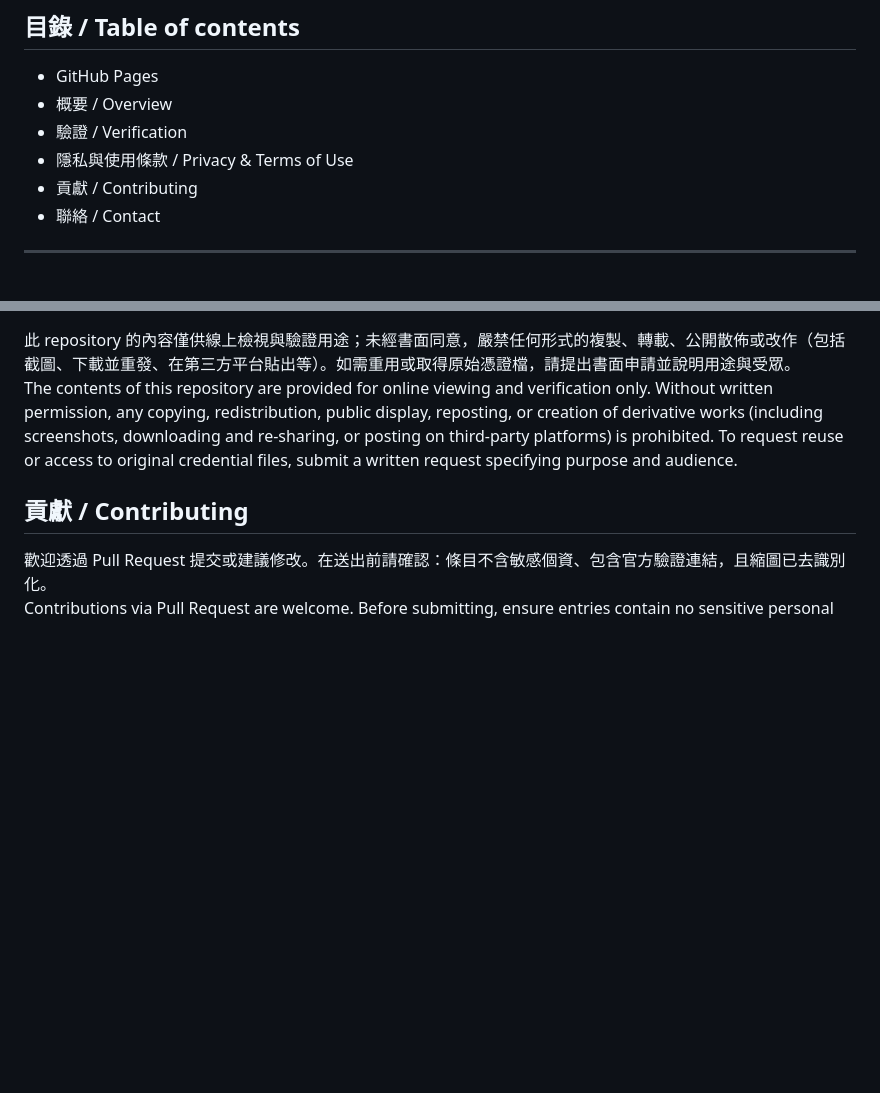
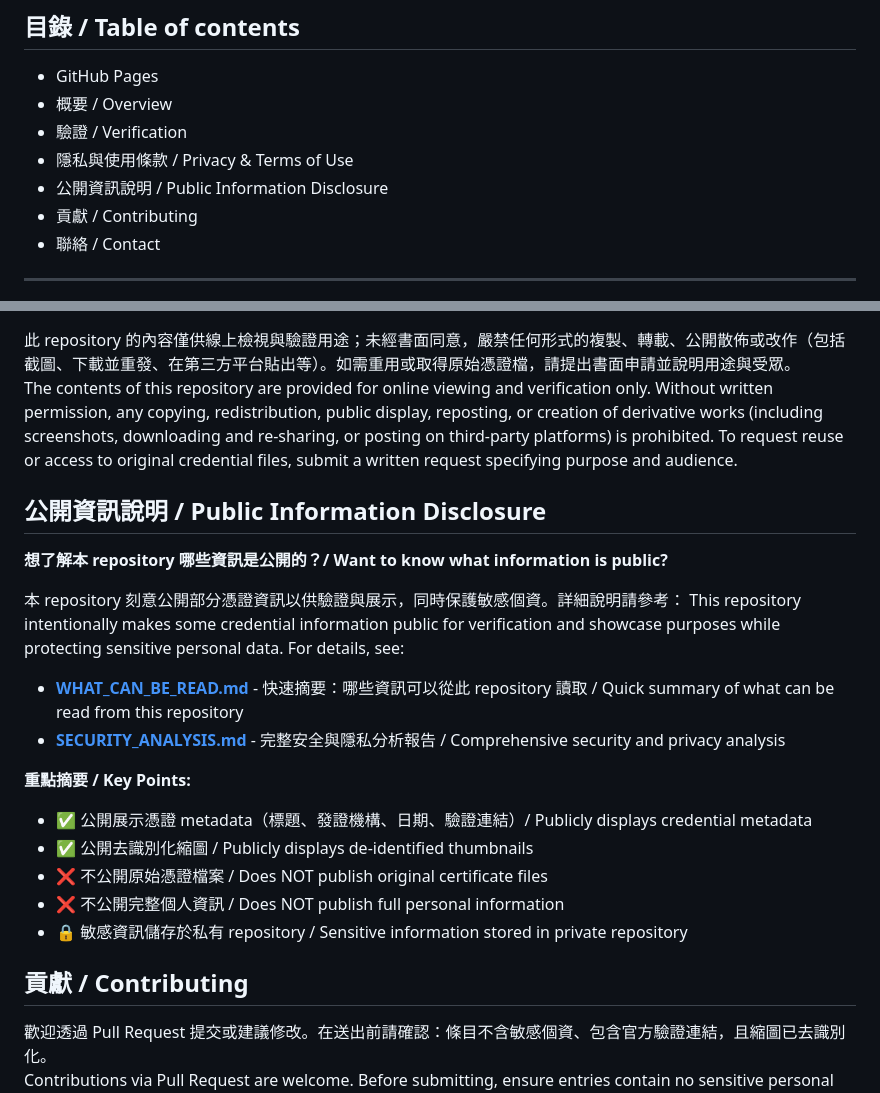
Before and after one commit to sinwulok/credentials, a Markdown page: README.md, 2 parts joined by grey strips. GitHub-like rendering; blank space fills up the shorter version.

Commit message:
Add comprehensive security and privacy documentation
Co-authored-by: sinwulok <47691322+sinwulok@users.noreply.github.com>

```diff
--- a/README.md
+++ b/README.md
@@ -10,6 +10,7 @@ This repository is used to publicly showcase my obtained credentials and qualifi
 - 概要 / Overview
 - 驗證 / Verification
 - 隱私與使用條款 / Privacy & Terms of Use
+- 公開資訊說明 / Public Information Disclosure
 - 貢獻 / Contributing
 - 聯絡 / Contact
 
@@ -36,6 +37,24 @@ Prefer official verification links from the issuer or third parties (e.g., Credl
 The contents of this repository are provided for online viewing and verification only. Without written permission, any copying, redistribution, public display, reposting, or creation of derivative works (including screenshots, downloading and re‑sharing, or posting on third‑party platforms) is prohibited. To request reuse or access to original credential files, submit a written request specifying purpose and audience.
 
 
+## 公開資訊說明 / Public Information Disclosure
+
+**想了解本 repository 哪些資訊是公開的？/ Want to know what information is public?**
+
+本 repository 刻意公開部分憑證資訊以供驗證與展示，同時保護敏感個資。詳細說明請參考：
+This repository intentionally makes some credential information public for verification and showcase purposes while protecting sensitive personal data. For details, see:
+
+- **[WHAT_CAN_BE_READ.md](WHAT_CAN_BE_READ.md)** - 快速摘要：哪些資訊可以從此 repository 讀取 / Quick summary of what can be read from this repository
+- **[SECURITY_ANALYSIS.md](SECURITY_ANALYSIS.md)** - 完整安全與隱私分析報告 / Comprehensive security and privacy analysis
+
+**重點摘要 / Key Points:**
+- ✅ 公開展示憑證 metadata（標題、發證機構、日期、驗證連結）/ Publicly displays credential metadata
+- ✅ 公開去識別化縮圖 / Publicly displays de-identified thumbnails
+- ❌ 不公開原始憑證檔案 / Does NOT publish original certificate files
+- ❌ 不公開完整個人資訊 / Does NOT publish full personal information
+- 🔒 敏感資訊儲存於私有 repository / Sensitive information stored in private repository
+
+
 ## 貢獻 / Contributing
 歡迎透過 Pull Request 提交或建議修改。在送出前請確認：條目不含敏感個資、包含官方驗證連結，且縮圖已去識別化。
 Contributions via Pull Request are welcome. Before submitting, ensure entries contain no sensitive personal data, include an official verification link, and have de‑identified thumbnails.
```
Also changed, not shown: SECURITY_ANALYSIS.md (added, +354 -0 lines), WHAT_CAN_BE_READ.md (added, +152 -0 lines).
